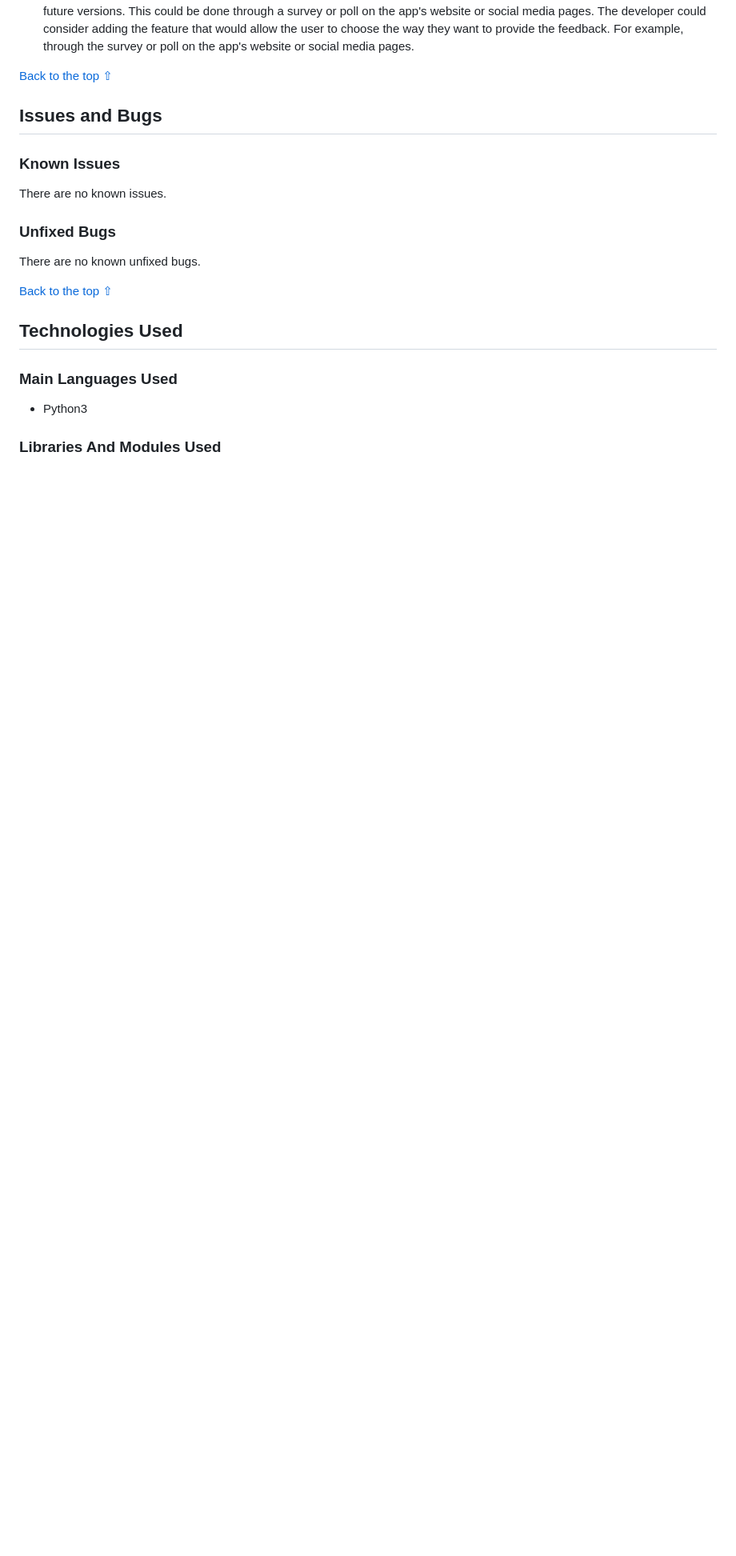
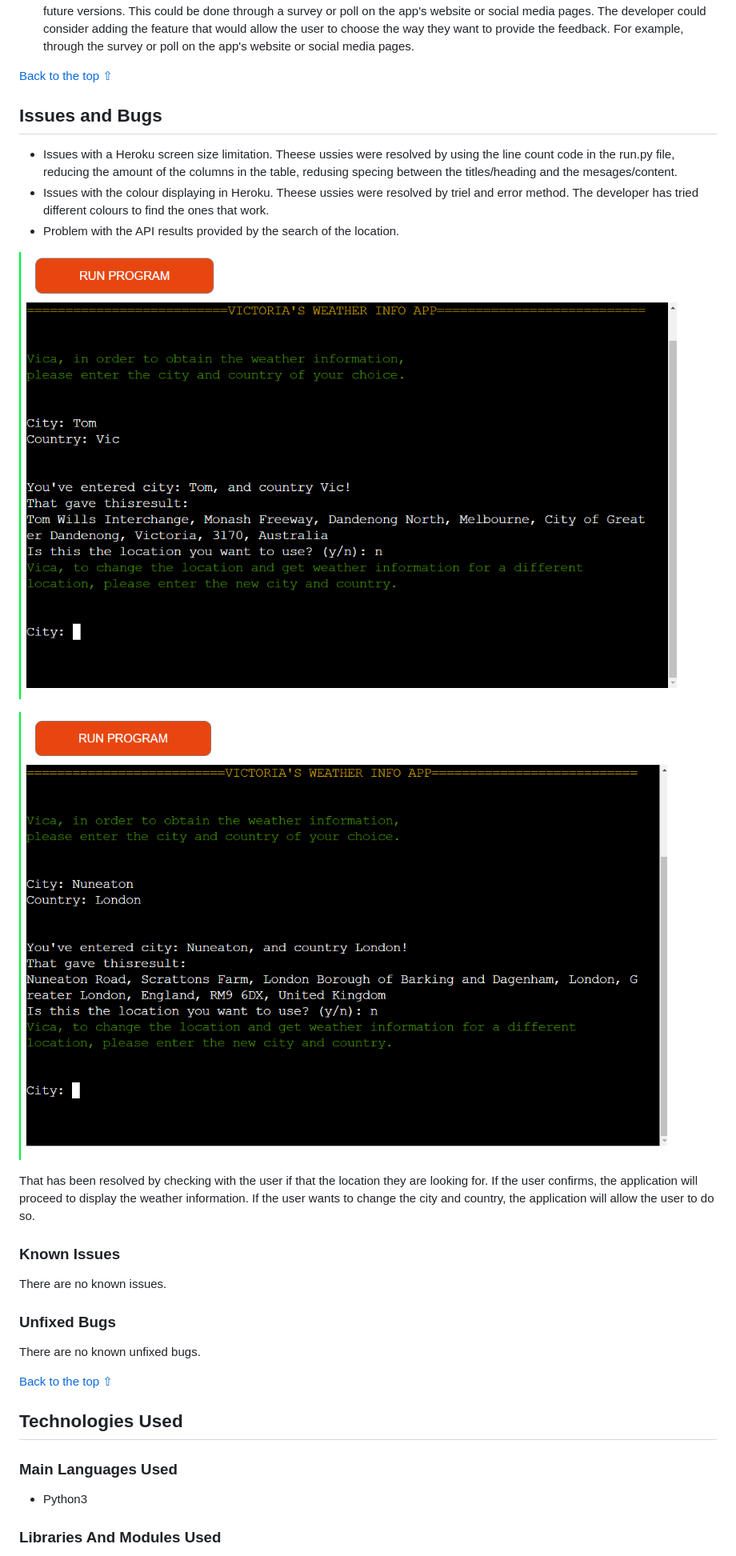
Before and after one commit to vica781/Weather_Info_CLI, a Markdown page: README.md, the part around the change. Shown: that part at 80% size. Rendered like a GitHub page; pictures changed too: assets/readme_files/wrong_location/api_bug.png (added), assets/readme_files/wrong_location/api_bug_2.png (added); blank space fills up the shorter version.

Commit message:
Docs: add issues and bugs section

```diff
--- a/README.md
+++ b/README.md
@@ -392,6 +392,16 @@ To make the application more interesting and engaging, the developer has include
 
 ## Issues and Bugs
 
+- Issues with a Heroku screen size limitation. Theese ussies were resolved by using the line count code in the run.py file, reducing the amount of the columns in the table, redusing specing between the titles/heading and the mesages/content.
+- Issues with the colour displaying in Heroku. Theese ussies were resolved by triel and error method. The developer has tried different colours to find the ones that work.
+- Problem with the API results provided by the search of the location.
+
+![API Results](./assets/readme_files/wrong_location/api_bug.png)
+
+![API Results](./assets/readme_files/wrong_location/api_bug_2.png)
+
+That has been resolved by checking with the user if that the location they are looking for. If the user confirms, the application will proceed to display the weather information. If the user wants to change the city and country, the application will allow the user to do so.
+
 ### Known Issues
 
 There are no known issues.
```
